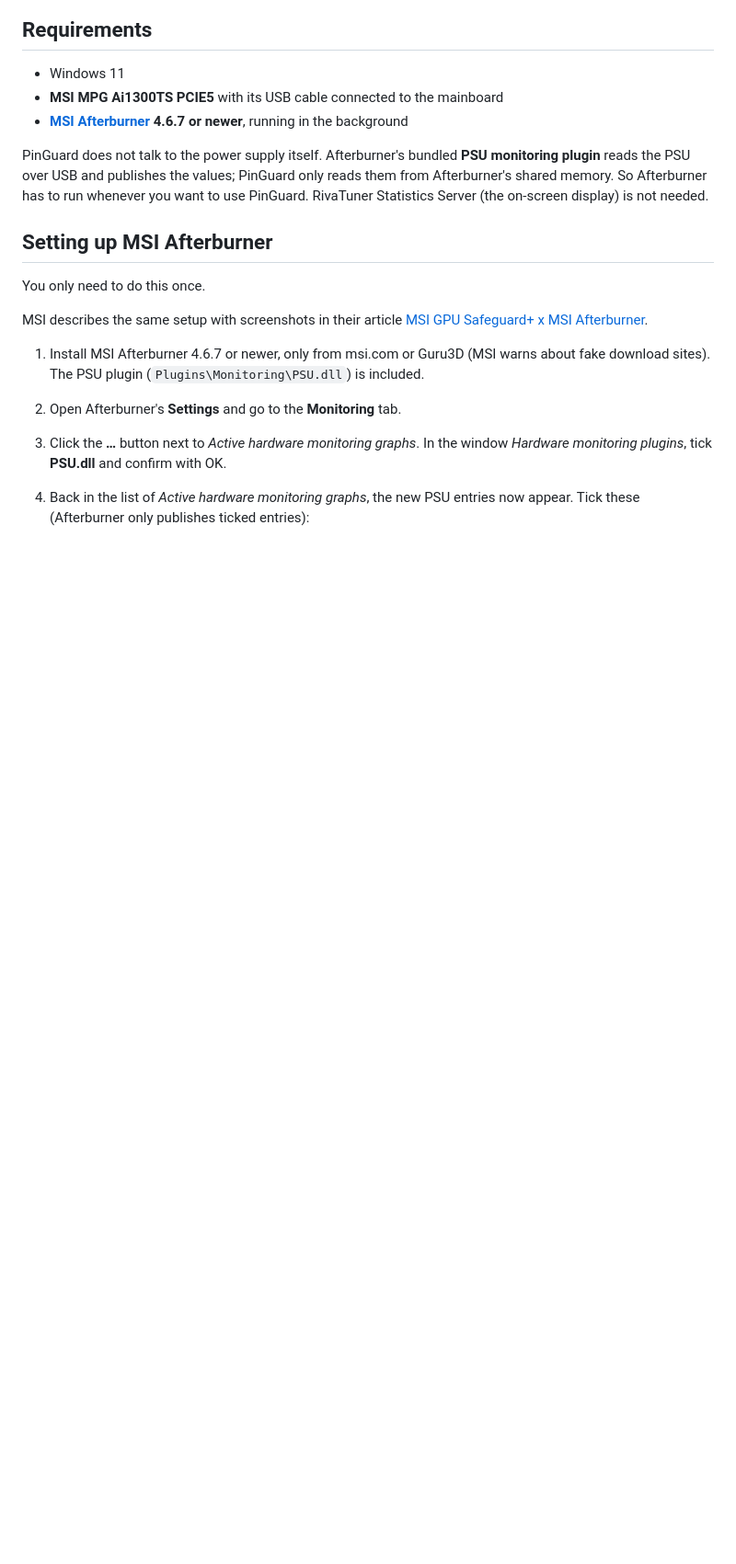
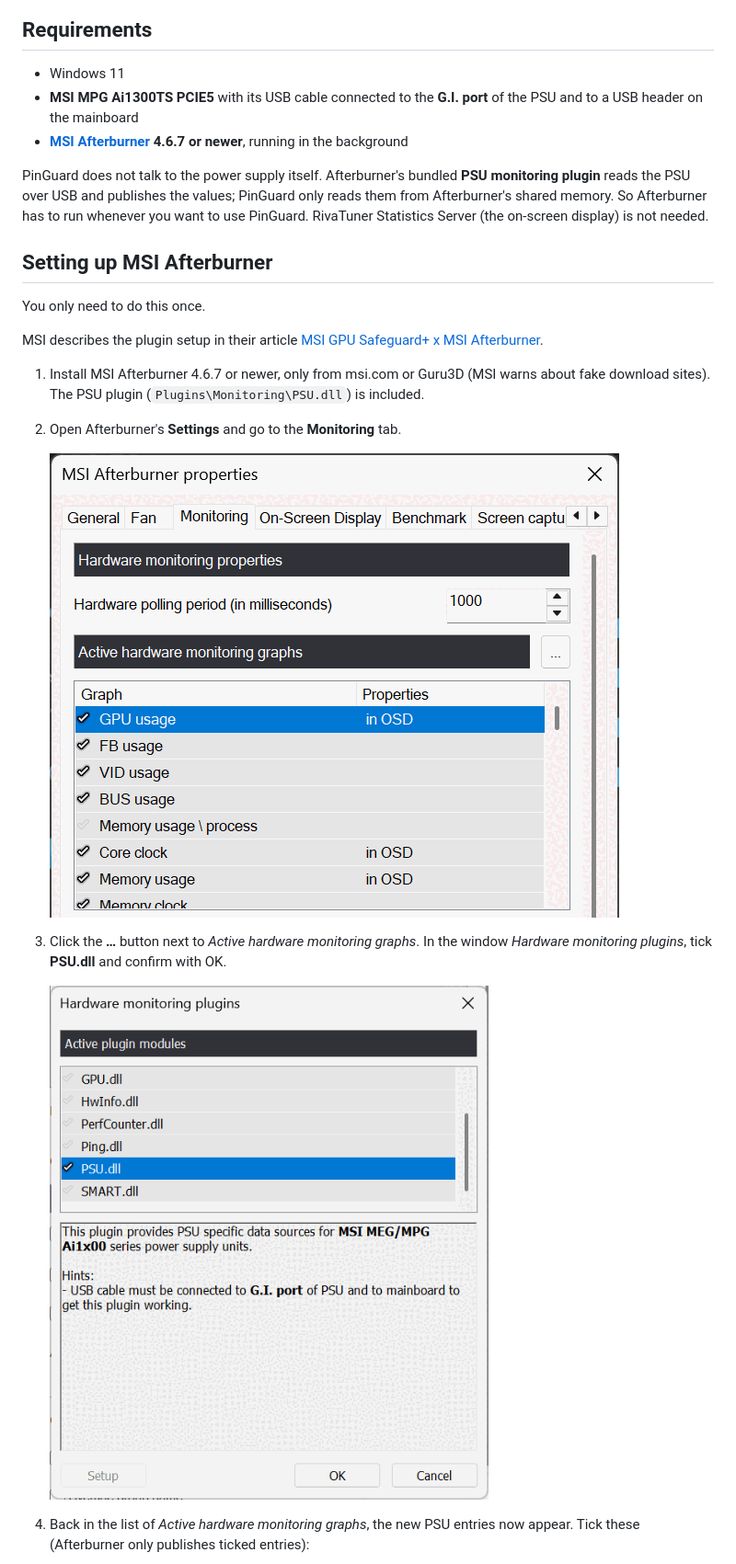
Before and after one commit to mortan/PinGuard, a Markdown page: README.md, the part around one of its changes. Shown at 92% size. GitHub-like rendering; pictures changed too: docs/afterburner/1-monitoring-tab.png (added), docs/afterburner/2-plugins.png (added); blank space fills up the shorter version.

```diff
--- a/README.md
+++ b/README.md
@@ -21,7 +21,8 @@ The same load cycle in the minimal view:
 ## Requirements
 
 - Windows 11
-- **MSI MPG Ai1300TS PCIE5** with its USB cable connected to the mainboard
+- **MSI MPG Ai1300TS PCIE5** with its USB cable connected to the **G.I. port** of the PSU and to
+  a USB header on the mainboard
 - **[MSI Afterburner](https://www.msi.com/Landing/afterburner/graphics-cards)** **4.6.7 or newer**,
   running in the background
 
@@ -34,13 +35,19 @@ Server (the on-screen display) is not needed.
 
 You only need to do this once.
 
-MSI describes the same setup with screenshots in their article
+MSI describes the plugin setup in their article
 [MSI GPU Safeguard+ x MSI Afterburner](https://www.msi.com/blog/msi-gpu-safeguard-msi-afterburner-protect-your-gpu-by-reducing-power-during-abnormal-current).
 
 1. Install MSI Afterburner 4.6.7 or newer, only from msi.com or Guru3D (MSI warns about fake
    download sites). The PSU plugin (`Plugins\Monitoring\PSU.dll`) is included.
 2. Open Afterburner's **Settings** and go to the **Monitoring** tab.
+
+   ![Monitoring tab with the … button next to "Active hardware monitoring graphs"](docs/afterburner/1-monitoring-tab.png)
+
 3. Click the **…** button next to *Active hardware monitoring graphs*. In the window
    *Hardware monitoring plugins*, tick **PSU.dll** and confirm with OK.
+
+   ![Hardware monitoring plugins with PSU.dll ticked](docs/afterburner/2-plugins.png)
+
 4. Back in the list of *Active hardware monitoring graphs*, the new PSU entries now appear. Tick
    these (Afterburner only publishes ticked entries):
```
Also changed, not shown: other parts of README.md (+12 -4 lines), docs/afterburner/3-psu-sources.png (added), docs/afterburner/4-gpu-safeguard.png (added), docs/afterburner/5-alarm-settings.png (added).
